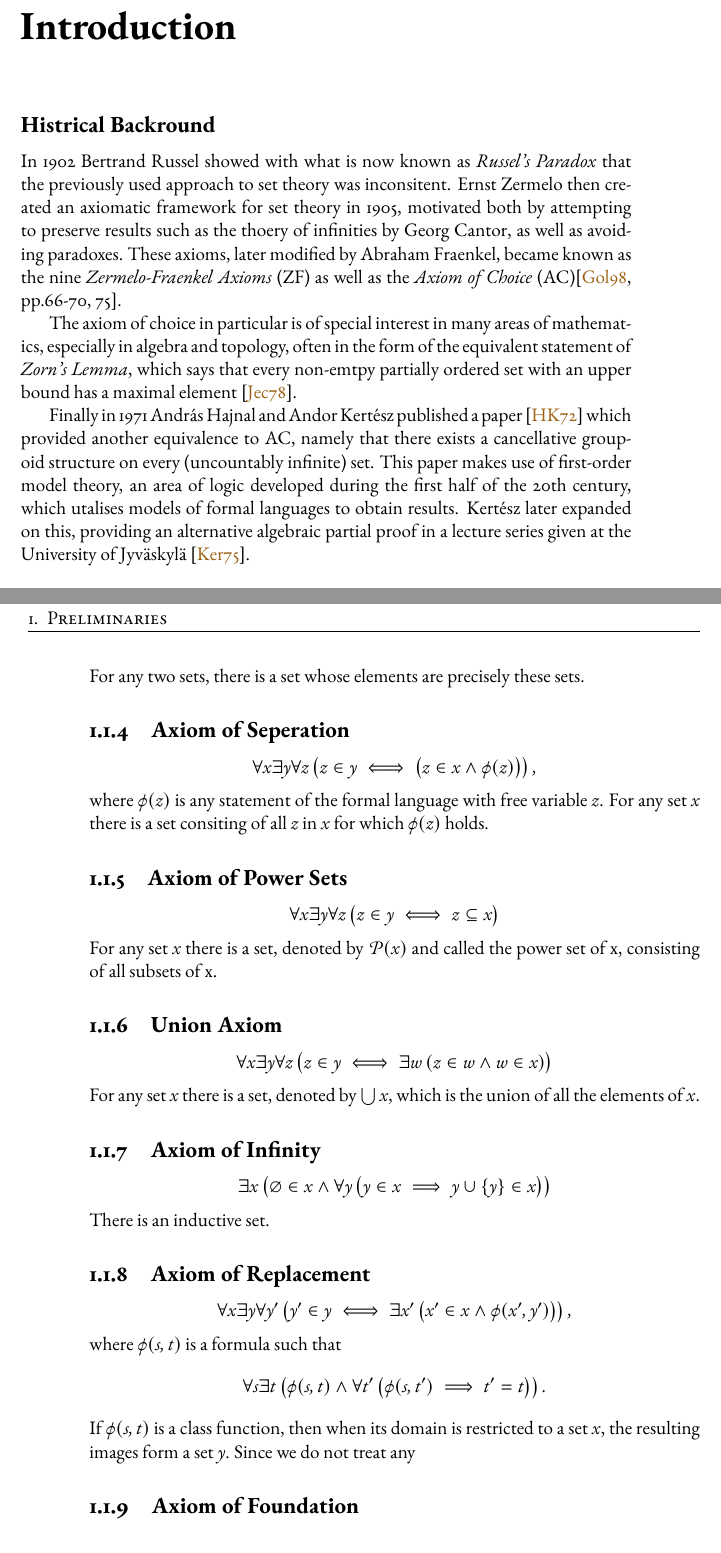
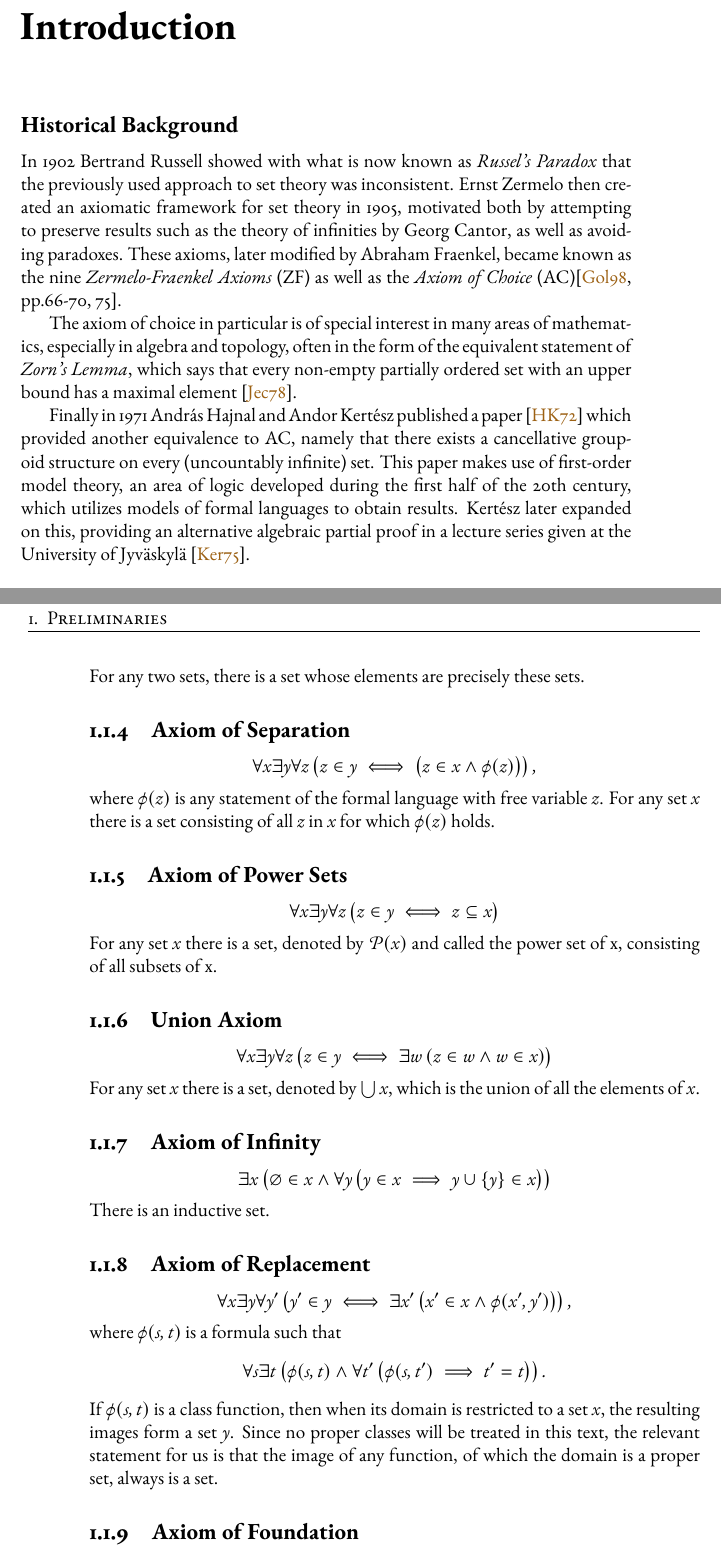
Before and after one commit to Tunami52/Thesis, a LaTeX thesis (main.tex, which reads sections/introduction/introduction.tex, sections/preliminaries/preliminaries.tex): two parts of pages 9 and 12 of 15, joined at a grey line, cut so that both start at the same text. Compiled offline with pdfLaTeX.

Commit message:
fixed minor spelling mistakes and typesetting errors

```diff
--- a/sections/introduction/introduction.tex
+++ b/sections/introduction/introduction.tex
@@ -1,17 +1,17 @@
 \documentclass[../../main.tex]{subfiles}
 \begin{document}
 
-\subsection*{Histrical Backround}
+\subsection*{Historical Background}
 
-In 1902 Bertrand Russel showed with what is now known as \textit{Russel's Paradox} that the previously used approach to set theory was inconsitent.
-Ernst Zermelo then created an axiomatic framework for set theory in 1905, motivated both by attempting to preserve results such as the thoery of infinities by Georg Cantor, as well as avoiding paradoxes.
+In 1902 Bertrand Russell showed with what is now known as \textit{Russel's Paradox} that the previously used approach to set theory was inconsistent.
+Ernst Zermelo then created an axiomatic framework for set theory in 1905, motivated both by attempting to preserve results such as the theory of infinities by Georg Cantor, as well as avoiding paradoxes.
 These axioms, later modified by Abraham Fraenkel, became known as the nine \textit{Zermelo-Fraenkel Axioms} (ZF) as well as the \textit{Axiom of Choice} (AC)\cite[pp.66-70, 75]{Gol17}.
 
 The axiom of choice in particular is of special interest in many areas of mathematics, especially in algebra and topology, often in the form of the equivalent statement of \textit{Zorn's Lemma},
-which says that every non-emtpy partially ordered set with an upper bound has a maximal element \cite{Jec78}.
+which says that every non-empty partially ordered set with an upper bound has a maximal element \cite{Jec78}.
 
 Finally in 1971 András Hajnal and Andor Kertész published a paper \cite{Haj72} which provided another equivalence to AC, namely that there exists a cancellative groupoid structure on every (uncountably infinite) set.
-This paper makes use of first-order model theory, an area of logic developed during the first half of the 20th century, which utalises models of formal languages to obtain results.
+This paper makes use of first-order model theory, an area of logic developed during the first half of the 20th century, which utilizes models of formal languages to obtain results.
 Kertész later expanded on this, providing an alternative algebraic partial proof in a lecture series given at the University of Jyväskylä \cite{Ker75}.
 
 \subsection*{Thesis Structure}
--- a/sections/preliminaries/preliminaries.tex
+++ b/sections/preliminaries/preliminaries.tex
@@ -23,10 +23,10 @@ There is a set with no elements.
 $$\forall x \forall y \exists z \forall w \left( w \in z \iff \left(w = x \vee w = y \right)\right)$$
 For any two sets, there is a set whose elements are precisely these sets.
 
-\subsection{Axiom of Seperation}
+\subsection{Axiom of Separation}
 $$\forall x \exists y \forall z \left(z \in y \iff \left(z \in x \wedge \phi(z)\right)\right),$$
 where $\phi(z)$ is any statement of the formal language with free variable $z$.
-For any set $x$ there is a set consiting of all $z$ in $x$ for which $\phi(z)$ holds.
+For any set $x$ there is a set consisting of all $z$ in $x$ for which $\phi(z)$ holds.
 
 \subsection{Axiom of Power Sets}
 $$\forall x \exists y \forall z \left(z \in y \iff z \subseteq x\right)$$
@@ -45,7 +45,7 @@ $$\forall x \exists y \forall y' \left(y' \in y \iff \exists x' \left(x' \in x \
 where $\phi(s, t)$ is a formula such that
 $$\forall s \exists t \left(\phi(s, t) \wedge \forall t' \left(\phi(s, t') \implies t' = t\right)\right).$$
 If $\phi(s, t)$ is a class function, then when its domain is restricted to a set $x$, the resulting images form a set $y$.
-Since we do not treat any
+Since no proper classes will be treated in this text, the relevant statement for us is that the image of any function, of which the domain is a proper set, always is a set.
 
 \subsection{Axiom of Foundation}
 $$\forall x \exists y \left(y \in x \wedge x \cap y = \varnothing \right)$$
```
Also changed, not shown: main.tex (+2 -2 lines), main.bbl, main.pdf, sections/introduction/introduction.pdf, sections/preliminaries/preliminaries.pdf, sections/preliminaries/preliminaries.tex (8 more changed lines), 1 other file.
